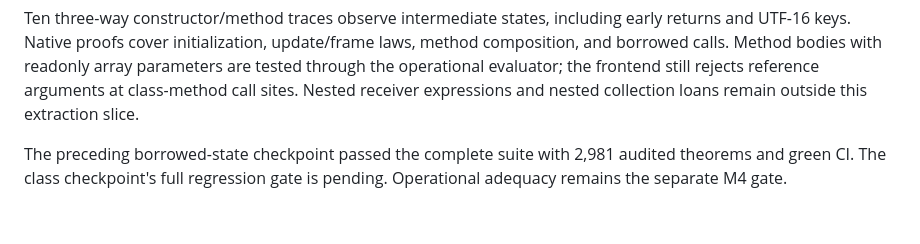
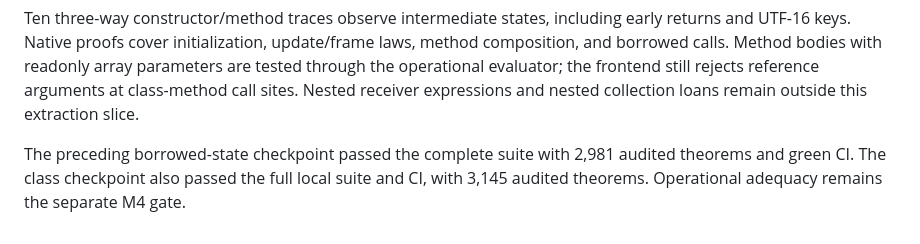
Before and after one commit to nathsou/ariadne, a Markdown page: docs/SHALLOW-PROGRESS.md, the part around the change. Rendered like a GitHub page.

Commit message:
Record the verified class extraction checkpoint

```diff
--- a/docs/SHALLOW-PROGRESS.md
+++ b/docs/SHALLOW-PROGRESS.md
@@ -183,5 +183,5 @@ rejects reference arguments at class-method call sites. Nested receiver expressi
 and nested collection loans remain outside this extraction slice.
 
 The preceding borrowed-state checkpoint passed the complete suite with 2,981
-audited theorems and green CI. The class checkpoint's full regression gate is
-pending. Operational adequacy remains the separate M4 gate.
+audited theorems and green CI. The class checkpoint also passed the full local
+suite and CI, with 3,145 audited theorems. Operational adequacy remains the separate M4 gate.
```
